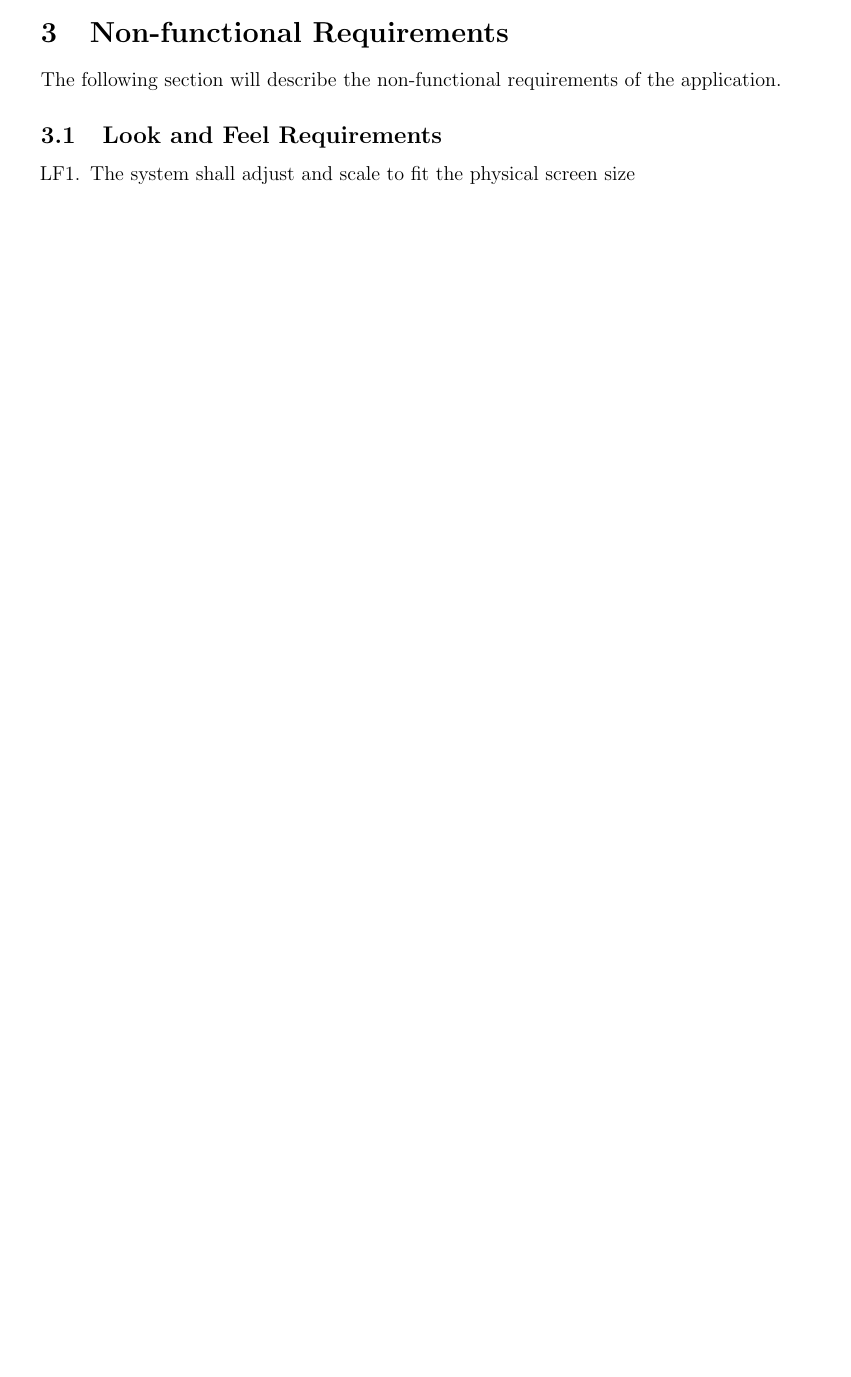
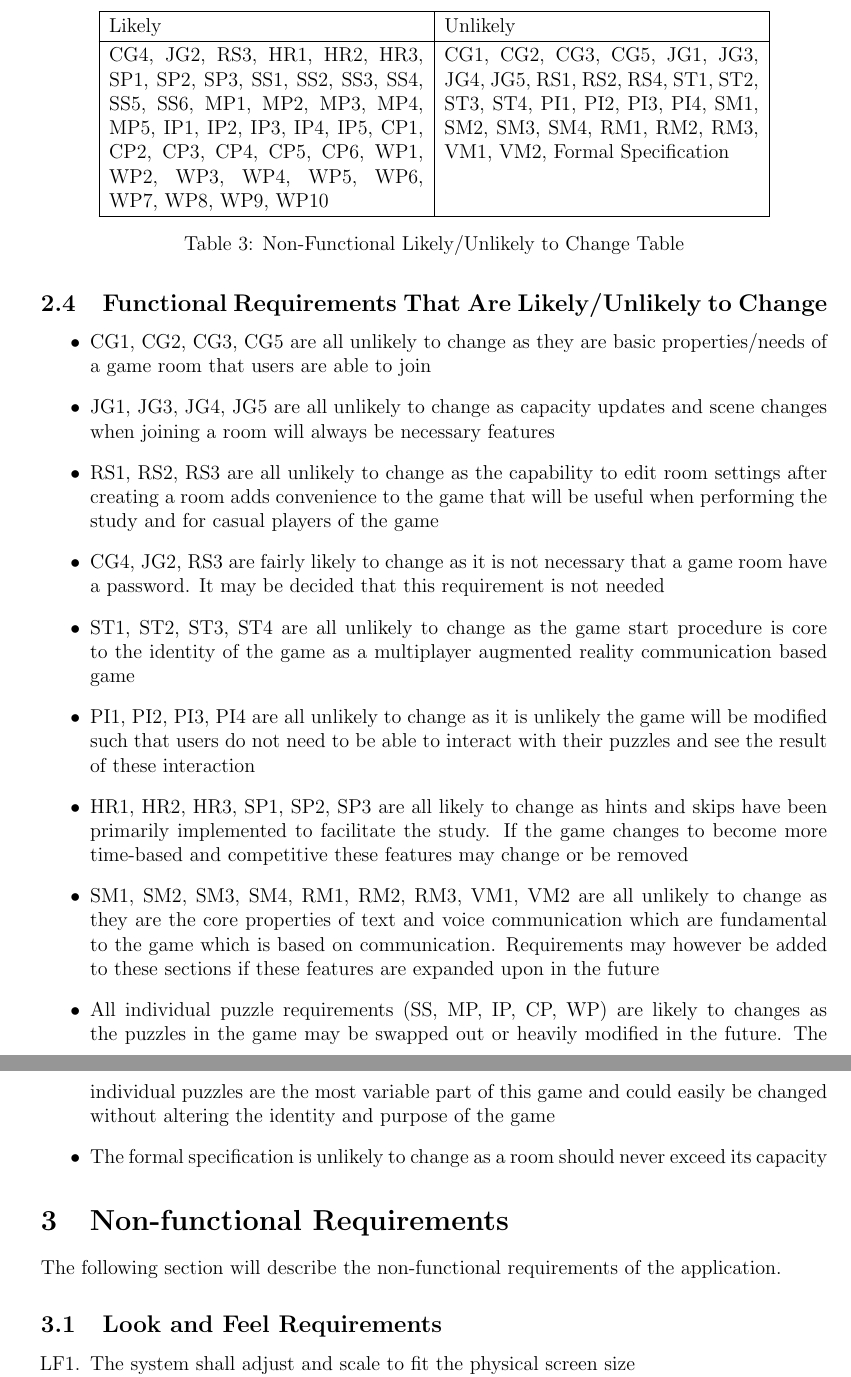
Before and after one commit to kierangara/Mac-AR, a LaTeX document (docs/SRS/SRS.tex): part of page 22 of 33 before the commit and two parts of pages 23 and 24 of 36 after it, the two joined at a grey line, cut at the place of the change, the shorter picture padded with empty space. The pictures show the PDF file docs/SRS/SRS.pdf that the author committed with the source.

Commit message:
Added likely changes to SRS, resolves #28

```diff
--- a/docs/SRS/SRS.tex
+++ b/docs/SRS/SRS.tex
@@ -176,7 +177,10 @@
 This document describes the requirements for Mac-AR. The template for the Software Requirements
 Specification (SRS) is a subset of the Volere template~\citep{RobertsonAndRobertson2012} with the following modifications:
 \begin{itemize}
+    \item (Added) Section 2.3: Formal Specification
+    \item (Added) Section 2.4: Functional Requirements That Are Likely/Unlikely to Change
     \item (Added) Section 3.9: Health and Safety Requirements
+    \item (Added) Section 3.10: Non-Functional Requirements That Are Likely/Unlikely to Change
     \item (Added) Section 4: Traceability matrix
     \item (Added) Section 5.5: Cutover section replaced with ``Migration to the New Product"
     \item (Added) Section 6: Appendix
@@ -558,3 +560,5 @@ external systems and services.
         \textbf{Rationale}: Users must be able to see what other users are trying to communicate to them for social purposes and to complete puzzles
         \item The system shall allow users to close a message\\
         \textbf{Rationale}: Users must be able to return to the mains scene after viewing a message to continue game play
+    \end{enumerate}
+\subsubsection{Voice Communication}
@@ -651,6 +660,31 @@ $ (\forall a,b \in puzzles  |  (a \subset b) \implies (a \implies b))$
 
 For all the puzzles in the room, if puzzle b depends on a, b will come after a
 
+\subsection{Functional Requirements That Are Likely/Unlikely to Change}
+\begin{table}[h]
+    \centering
+    \begin{tabular}{|p{0.40\linewidth} | p{0.40\linewidth}|}
+    \hline
+         Likely & Unlikely \\
+         \hline
+         CG4, JG2, RS3, HR1, HR2, HR3, SP1, SP2, SP3, SS1, SS2, SS3, SS4, SS5, SS6, MP1, MP2, MP3, MP4, MP5, IP1, IP2, IP3, IP4, IP5, CP1, CP2, CP3, CP4, CP5, CP6, WP1, WP2, WP3, WP4, WP5, WP6, WP7, WP8, WP9, WP10 & CG1, CG2, CG3, CG5, JG1, JG3, JG4, JG5, RS1, RS2, RS4, ST1, ST2, ST3, ST4, PI1, PI2, PI3, PI4, SM1, SM2, SM3, SM4, RM1, RM2, RM3, VM1, VM2, Formal Specification   \\
+         \hline
+    \end{tabular}
+    \caption{Non-Functional Likely/Unlikely to Change Table}
+    \label{tab:my_label2}
+\end{table}
+\begin{itemize}
+    \item CG1, CG2, CG3, CG5 are all unlikely to change as they are basic properties/needs of a game room that users are able to join
+    \item JG1, JG3, JG4, JG5 are all unlikely to change as capacity updates and scene changes when joining a room will always be necessary features
+    \item RS1, RS2, RS3 are all unlikely to change as the capability to edit room settings after creating a room adds convenience to the game that will be useful when performing the study and for casual players of the game
+    \item CG4, JG2, RS3 are fairly likely to change as it is not necessary that a game room have a password. It may be decided that this requirement is not needed
+    \item ST1, ST2, ST3, ST4 are all unlikely to change as the game start procedure is core to the identity of the game as a multiplayer augmented reality communication based game
+    \item PI1, PI2, PI3, PI4 are all unlikely to change as it is unlikely the game will be modified such that users do not need to be able to interact with their puzzles and see the result of these interaction
+    \item HR1, HR2, HR3, SP1, SP2, SP3 are all likely to change as hints and skips have been primarily implemented to facilitate the study. If the game changes to become more time-based and competitive these features may change or be removed
+    \item SM1, SM2, SM3, SM4, RM1, RM2, RM3, VM1, VM2 are all unlikely to change as they are the core properties of text and voice communication which are fundamental to the game which is based on communication. Requirements may however be added to these sections if these features are expanded upon in the future
+    \item All individual puzzle requirements (SS, MP, IP, CP, WP) are likely to changes as the puzzles in the game may be swapped out or heavily modified in the future. The individual puzzles are the most variable part of this game and could easily be changed without altering the identity and purpose of the game
+    \item The formal specification is unlikely to change as a room should never exceed its capacity
+\end{itemize}
 
 \section{Non-functional Requirements}
 The following section will describe the non-functional requirements of the application.
@@ -722,3 +754,16 @@ The following section will describe the non-functional requirements of the appli
 \begin{enumerate}[HS\arabic*]
     \item The system shall give a warning to the user to be aware of their surroundings while using the system, and to not bump into any objects or obstacles in their path
 \end{enumerate}
+\subsection{Non-Functional Requirements That Are Likely/Unlikely to Change}
+\begin{table}[h]
+    \centering
+    \begin{tabular}{|p{0.40\linewidth} | p{0.40\linewidth}|}
+    \hline
+         Likely & Unlikely \\
+         \hline
+         PR1, OE1, CR2 & LF1, LF2, UH1, UH2, UH3, UH4, UH5, UH6, UH7, PR2, MS1, MS2, SR1, SR2, CR1, LR1, HS1   \\
+         \hline
+    \end{tabular}
+    \caption{Non-Functional Likely/Unlikely to Change Table}
+    \label{tab:my_label2}
+\end{table}
@@ -725,3 +778,9 @@ The following section will describe the non-functional requirements of the appli
+    \item CR1 is unlikely to change as the game should never contain offensive content
+    \item CR2 is likely to change as the game may be expanded to include more languages
+    \item LR1 is unlikely to change as the game must remain legally viable
+    \item HS1 is unlikely to change as this warning is needed to protect users
+
+\end{itemize}
 
 \section{Traceability Matrix}
 
```
Also changed, not shown: docs/SRS/SRS.pdf, docs/SRS/SRS.tex (30 more changed lines).
